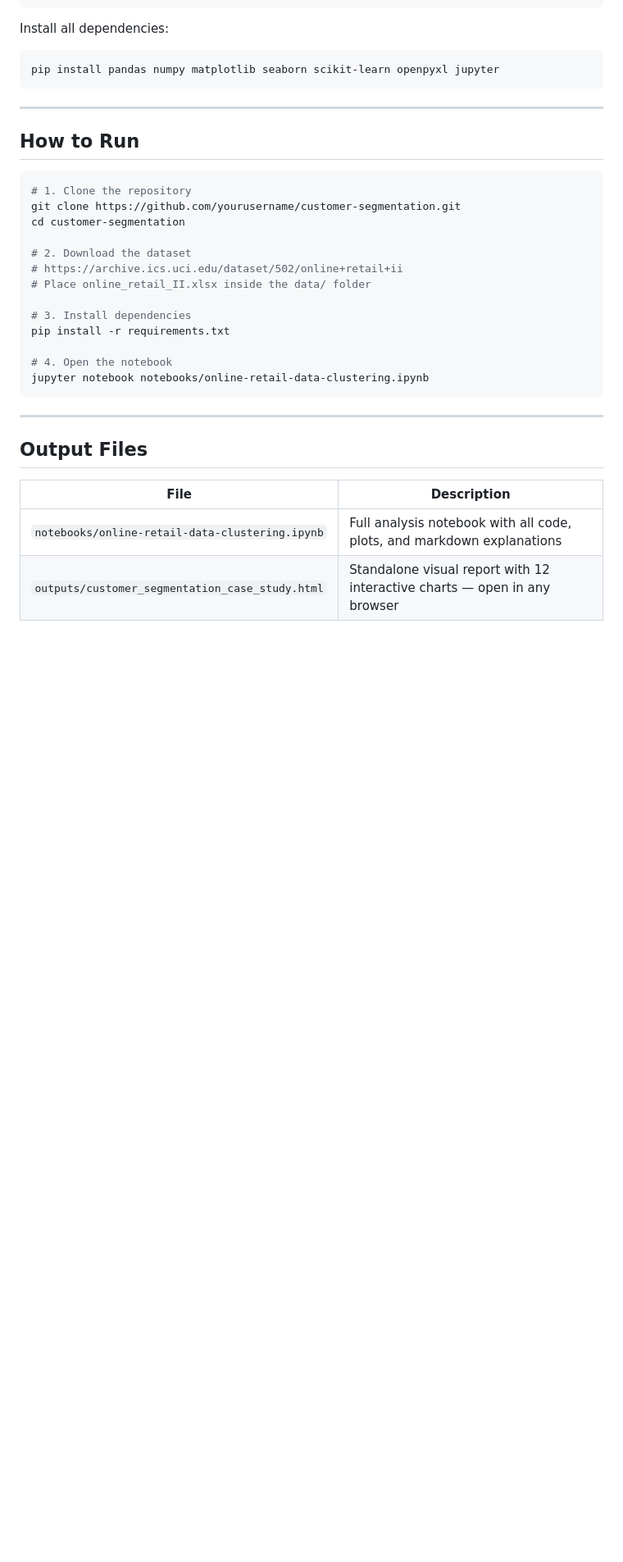
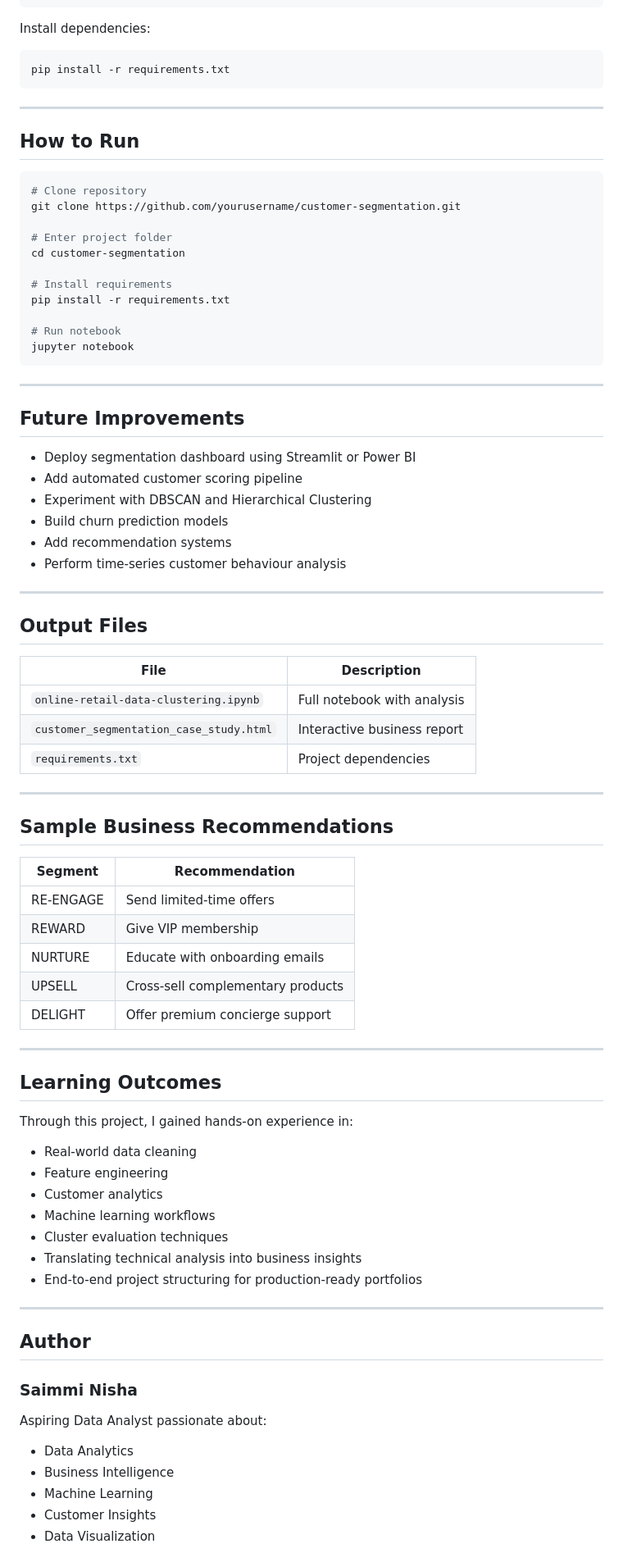
Before and after one commit to saimmi/Customer-segmentation-analysis-, a Markdown page: README.md, the part around one of its changes. Shown at 82% size. Rendered like a GitHub page; blank space fills up the shorter version.

````diff
--- a/README.md
+++ b/README.md
@@ -232,10 +250,10 @@ openpyxl          # for reading .xlsx files
 jupyter
 ```
 
-Install all dependencies:
+Install dependencies:
 
 ```bash
-pip install pandas numpy matplotlib seaborn scikit-learn openpyxl jupyter
+pip install -r requirements.txt
 ```
 
 ---
@@ -243,20 +261,29 @@ pip install pandas numpy matplotlib seaborn scikit-learn openpyxl jupyter
 ## How to Run
 
 ```bash
-# 1. Clone the repository
+# Clone repository
 git clone https://github.com/yourusername/customer-segmentation.git
+
+# Enter project folder
 cd customer-segmentation
 
-# 2. Download the dataset
-# https://archive.ics.uci.edu/dataset/502/online+retail+ii
-# Place online_retail_II.xlsx inside the data/ folder
-
-# 3. Install dependencies
+# Install requirements
 pip install -r requirements.txt
 
-# 4. Open the notebook
-jupyter notebook notebooks/online-retail-data-clustering.ipynb
+# Run notebook
+jupyter notebook
 ```
+
+---
+
+## Future Improvements
+
+- Deploy segmentation dashboard using Streamlit or Power BI
+- Add automated customer scoring pipeline
+- Experiment with DBSCAN and Hierarchical Clustering
+- Build churn prediction models
+- Add recommendation systems
+- Perform time-series customer behaviour analysis
 
 ---
 
@@ -264,5 +291,47 @@ jupyter notebook notebooks/online-retail-data-clustering.ipynb
 
 | File | Description |
 |---|---|
-| `notebooks/online-retail-data-clustering.ipynb` | Full analysis notebook with all code, plots, and markdown explanations |
-| `outputs/customer_segmentation_case_study.html` | Standalone visual report with 12 interactive charts — open in any browser |
+| `online-retail-data-clustering.ipynb` | Full notebook with analysis |
+| `customer_segmentation_case_study.html` | Interactive business report |
+| `requirements.txt` | Project dependencies |
+
+---
+
+## Sample Business Recommendations
+
+| Segment | Recommendation |
+|---|---|
+| RE-ENGAGE | Send limited-time offers |
+| REWARD | Give VIP membership |
+| NURTURE | Educate with onboarding emails |
+| UPSELL | Cross-sell complementary products |
+| DELIGHT | Offer premium concierge support |
+
+---
+
+## Learning Outcomes
+
+Through this project, I gained hands-on experience in:
+
+- Real-world data cleaning
+- Feature engineering
+- Customer analytics
+- Machine learning workflows
+- Cluster evaluation techniques
+- Translating technical analysis into business insights
+- End-to-end project structuring for production-ready portfolios
+
+---
+
+## Author
+
+### Saimmi Nisha
+
+Aspiring Data Analyst passionate about:
+
+- Data Analytics
+- Business Intelligence
+- Machine Learning
+- Customer Insights
+- Data Visualization
+
````
Also changed, not shown: other parts of README.md (+143 -114 lines).
